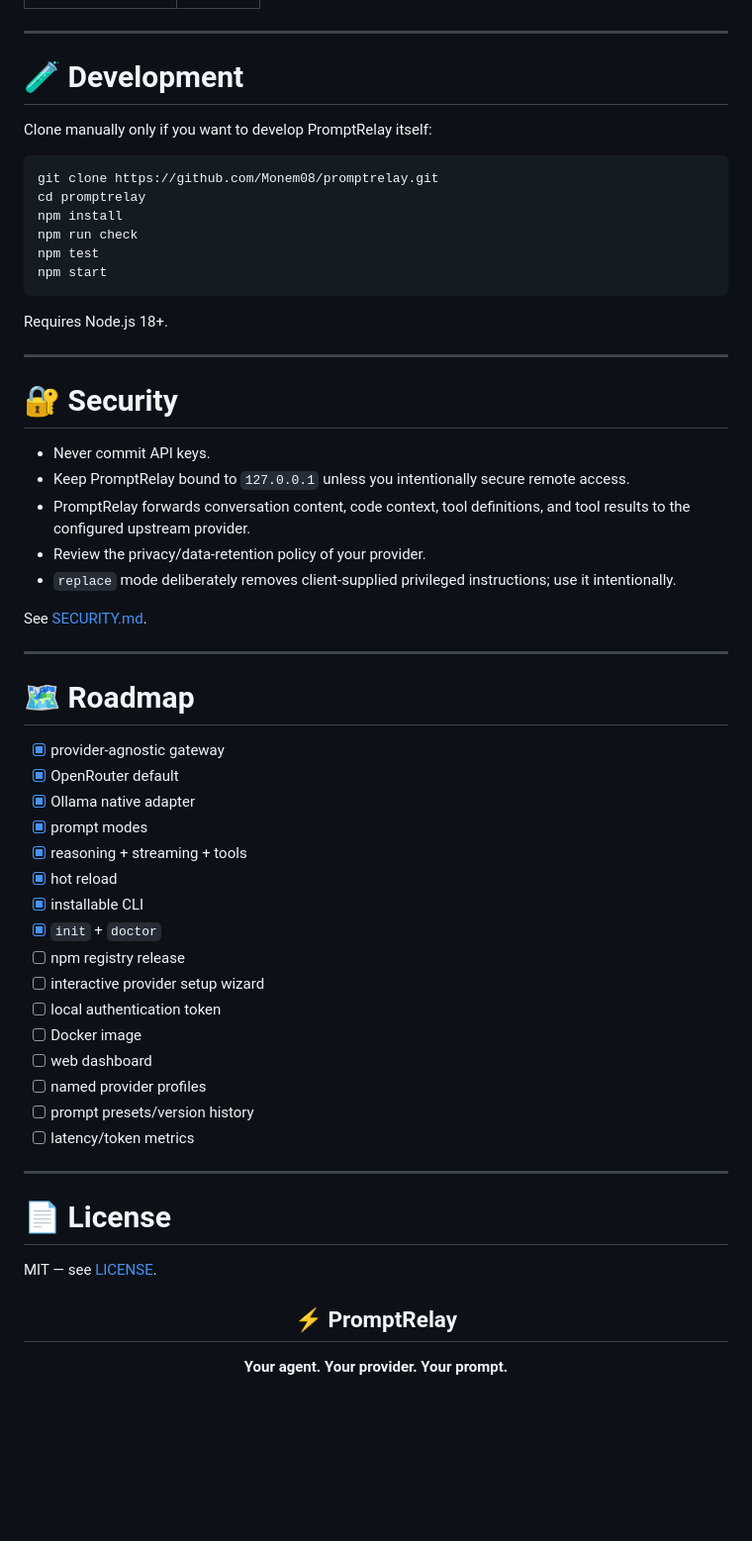
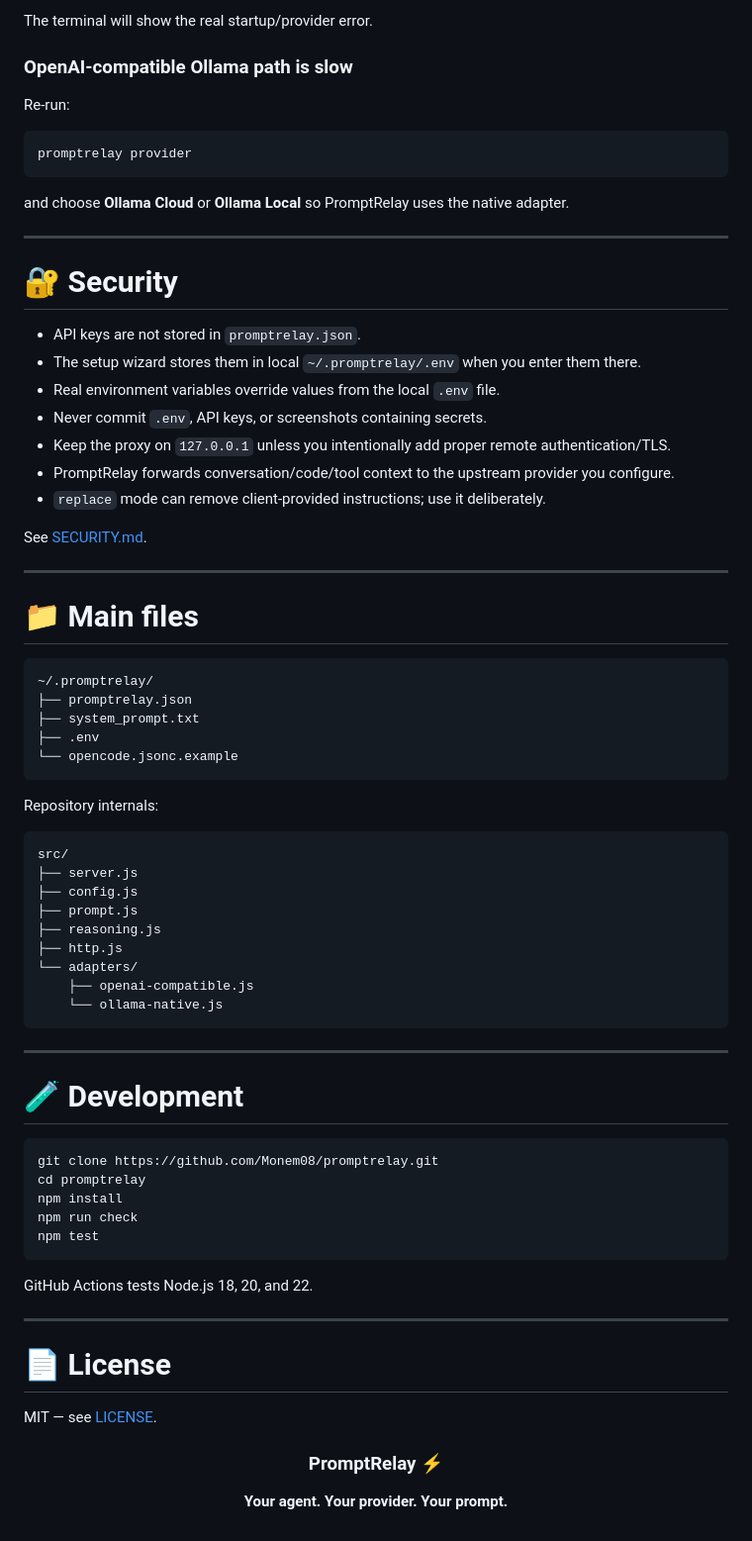
Before and after one commit to Monem08/promptrelay, a Markdown page: README.md, the part around one of its changes. Shown at 99% size. Drawn GitHub-style; blank space fills up the shorter version.

````diff
--- a/README.md
+++ b/README.md
@@ -377,9 +418,58 @@ If you use `replace` mode, put strong tool-use rules inside your custom system p
+The terminal will show the real startup/provider error.
+
+### OpenAI-compatible Ollama path is slow
+
+Re-run:
+
+```bash
+promptrelay provider
+```
+
+and choose **Ollama Cloud** or **Ollama Local** so PromptRelay uses the native adapter.
+
+---
+
+# 🔐 Security
+
+- API keys are not stored in `promptrelay.json`.
+- The setup wizard stores them in local `~/.promptrelay/.env` when you enter them there.
+- Real environment variables override values from the local `.env` file.
+- Never commit `.env`, API keys, or screenshots containing secrets.
+- Keep the proxy on `127.0.0.1` unless you intentionally add proper remote authentication/TLS.
+- PromptRelay forwards conversation/code/tool context to the upstream provider you configure.
+- `replace` mode can remove client-provided instructions; use it deliberately.
+
+See [SECURITY.md](SECURITY.md).
+
+---
+
+# 📁 Main files
+
+```text
+~/.promptrelay/
+├── promptrelay.json
+├── system_prompt.txt
+├── .env
+└── opencode.jsonc.example
+```
+
+Repository internals:
+
+```text
+src/
+├── server.js
+├── config.js
+├── prompt.js
+├── reasoning.js
+├── http.js
+└── adapters/
+    ├── openai-compatible.js
+    └── ollama-native.js
+```
 
 ---
 
 # 🧪 Development
-
-Clone manually only if you want to develop PromptRelay itself:
 
 ```bash
 git clone https://github.com/Monem08/promptrelay.git
@@ -387,43 +477,9 @@ cd promptrelay
 npm install
 npm run check
 npm test
-npm start
 ```
 
-Requires Node.js 18+.
-
----
-
-# 🔐 Security
-
-- Never commit API keys.
-- Keep PromptRelay bound to `127.0.0.1` unless you intentionally secure remote access.
-- PromptRelay forwards conversation content, code context, tool definitions, and tool results to the configured upstream provider.
-- Review the privacy/data-retention policy of your provider.
-- `replace` mode deliberately removes client-supplied privileged instructions; use it intentionally.
-
-See [SECURITY.md](SECURITY.md).
-
----
-
-# 🗺️ Roadmap
-
-- [x] provider-agnostic gateway
-- [x] OpenRouter default
-- [x] Ollama native adapter
-- [x] prompt modes
-- [x] reasoning + streaming + tools
-- [x] hot reload
-- [x] installable CLI
-- [x] `init` + `doctor`
-- [ ] npm registry release
-- [ ] interactive provider setup wizard
-- [ ] local authentication token
-- [ ] Docker image
-- [ ] web dashboard
-- [ ] named provider profiles
-- [ ] prompt presets/version history
-- [ ] latency/token metrics
+GitHub Actions tests Node.js 18, 20, and 22.
 
 ---
 
@@ -433,7 +489,7 @@ MIT — see [LICENSE](LICENSE).
 
 <div align="center">
 
-## ⚡ PromptRelay
+### PromptRelay ⚡
 
 **Your agent. Your provider. Your prompt.**
 
````
Also changed, not shown: other parts of README.md (+315 -274 lines).
